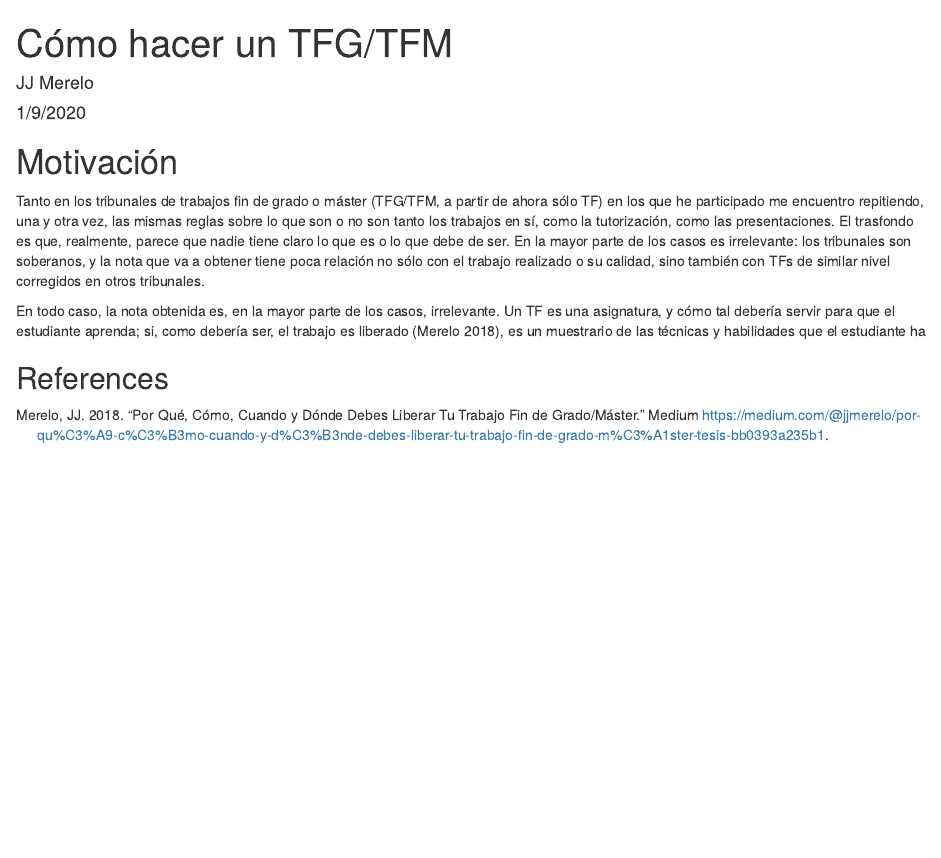
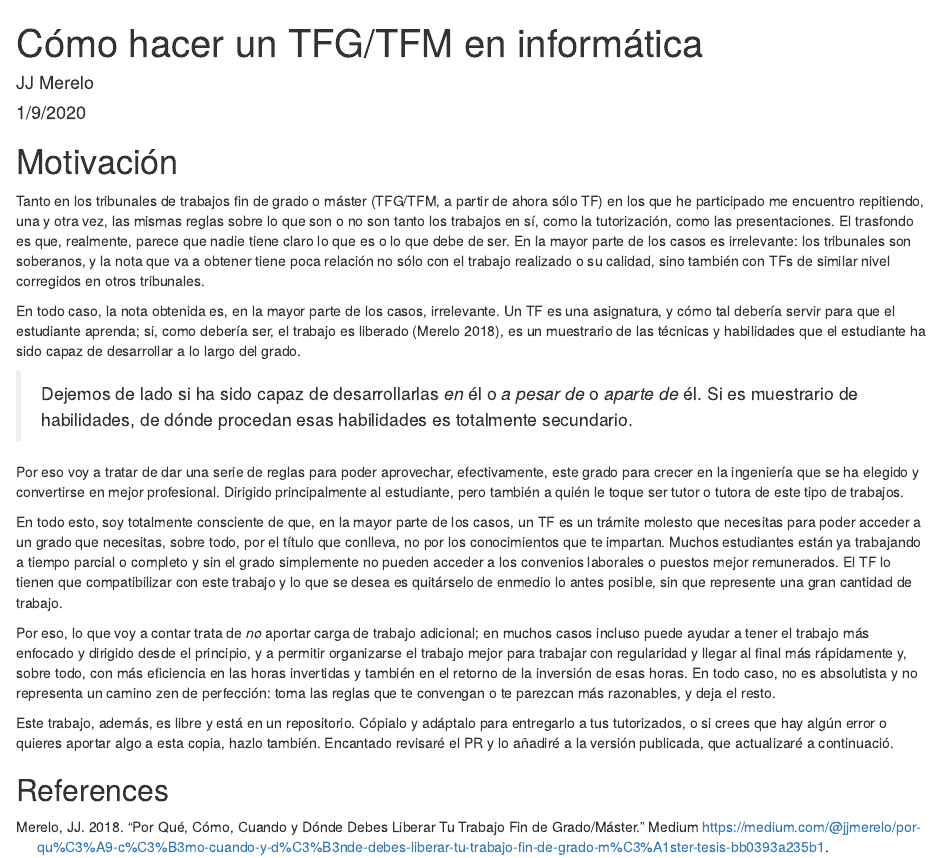
Before and after one commit to JJ/que-es-un-trabajo-fin-de-x, an R Markdown document (tf.Rmd): the page in a window 1100 px wide, from its top. Rendered offline with R 4.5, knitr and Pandoc, with nearby package versions.

Commit message:
Termina intro

```diff
--- a/tf.Rmd
+++ b/tf.Rmd
@@ -1,5 +1,5 @@
 ---
-title: "Cómo hacer un TFG/TFM"
+title: "Cómo hacer un TFG/TFM en informática"
 author: "JJ Merelo"
 date: "1/9/2020"
 output: html_document
@@ -10,7 +10,18 @@ bibliography: TF.bib
 
 Tanto en los tribunales de trabajos fin de grado o máster (TFG/TFM, a partir de ahora sólo TF) en los que he participado me encuentro repitiendo, una y otra vez, las mismas reglas sobre lo que son o no son tanto los trabajos en sí, como la tutorización, como las presentaciones. El trasfondo es que, realmente, parece que nadie tiene claro lo que es o lo que debe de ser. En la mayor parte de los casos es irrelevante: los tribunales son soberanos, y la nota que va a obtener tiene poca relación no sólo con el trabajo realizado o su calidad, sino también con TFs de similar nivel corregidos en otros tribunales.
 
-En todo caso, la nota obtenida es, en la mayor parte de los casos, irrelevante. Un TF es una asignatura, y cómo tal debería servir para que el estudiante aprenda; si, como debería ser, el trabajo es liberado [@porqueliberar], es un muestrario de las técnicas y habilidades que el estudiante ha
+En todo caso, la nota obtenida es, en la mayor parte de los casos, irrelevante. Un TF es una asignatura, y cómo tal debería servir para que el estudiante aprenda; si, como debería ser, el trabajo es liberado [@porqueliberar], es un muestrario de las técnicas y habilidades que el estudiante ha sido capaz de desarrollar a lo largo del grado.
+
+> Dejemos de lado si ha sido capaz de desarrollarlas *en* él o *a pesar de* o *aparte de* él. Si es muestrario de habilidades, de dónde procedan esas habilidades es totalmente secundario.
+
+Por eso voy a tratar de dar una serie de reglas para poder aprovechar, efectivamente,
+este grado para crecer en la ingeniería que se ha elegido y convertirse en mejor profesional. Dirigido principalmente al estudiante, pero también a quién le toque ser tutor o tutora de este tipo de trabajos.
+
+En todo esto, soy totalmente consciente de que, en la mayor parte de los casos, un TF es un trámite molesto que necesitas para poder acceder a un grado que necesitas, sobre todo, por el título que conlleva, no por los conocimientos que te impartan. Muchos estudiantes están ya trabajando a tiempo parcial o completo y sin el grado simplemente no pueden acceder a los convenios laborales o puestos mejor remunerados. El TF lo tienen que compatibilizar con este trabajo y lo que se desea es quitárselo de enmedio lo antes posible, sin que represente una gran cantidad de trabajo.
+
+Por eso, lo que voy a contar trata de *no* aportar carga de trabajo adicional; en muchos casos incluso puede ayudar a tener el trabajo más enfocado y dirigido desde el principio, y a permitir organizarse el trabajo mejor para trabajar con regularidad y llegar al final más rápidamente y, sobre todo, con más eficiencia en las horas invertidas y también en el retorno de la inversión de esas horas. En todo caso, no es absolutista y no representa un camino zen de perfección: toma las reglas que te convengan o te parezcan más razonables, y deja el resto.
+
+Este trabajo, además, es libre y está en un repositorio. Cópialo y adáptalo para entregarlo a tus tutorizados, o si crees que hay algún error o quieres aportar algo a esta copia, hazlo también. Encantado revisaré el PR y lo añadiré a la versión publicada, que actualizaré a continuació.
 
 
 ## References
```
